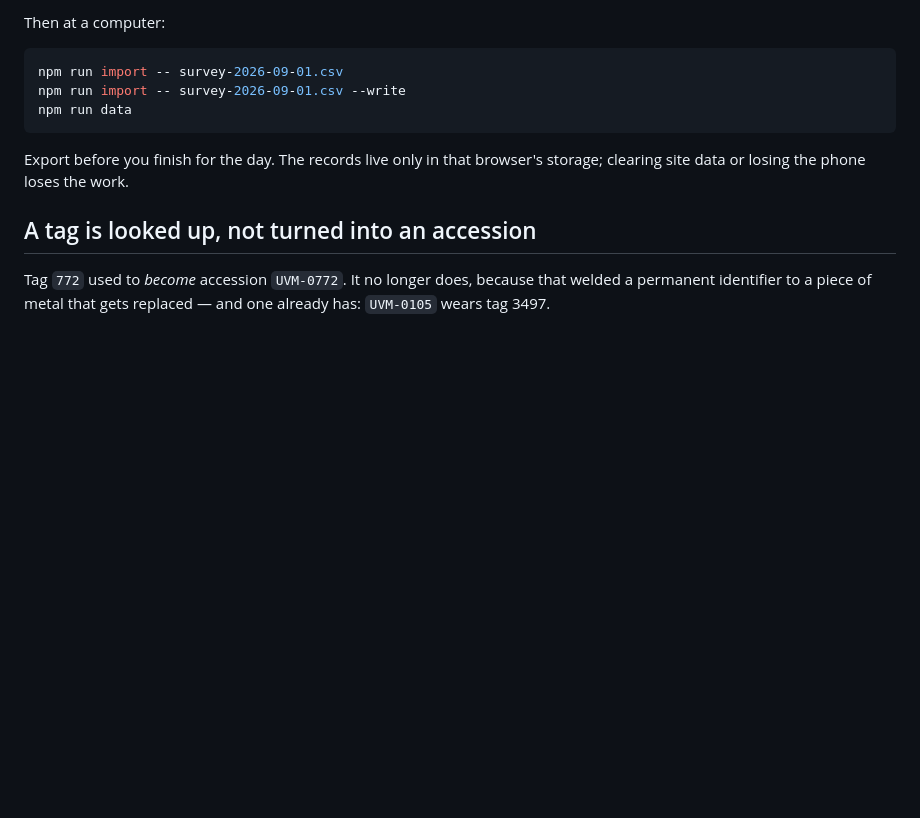
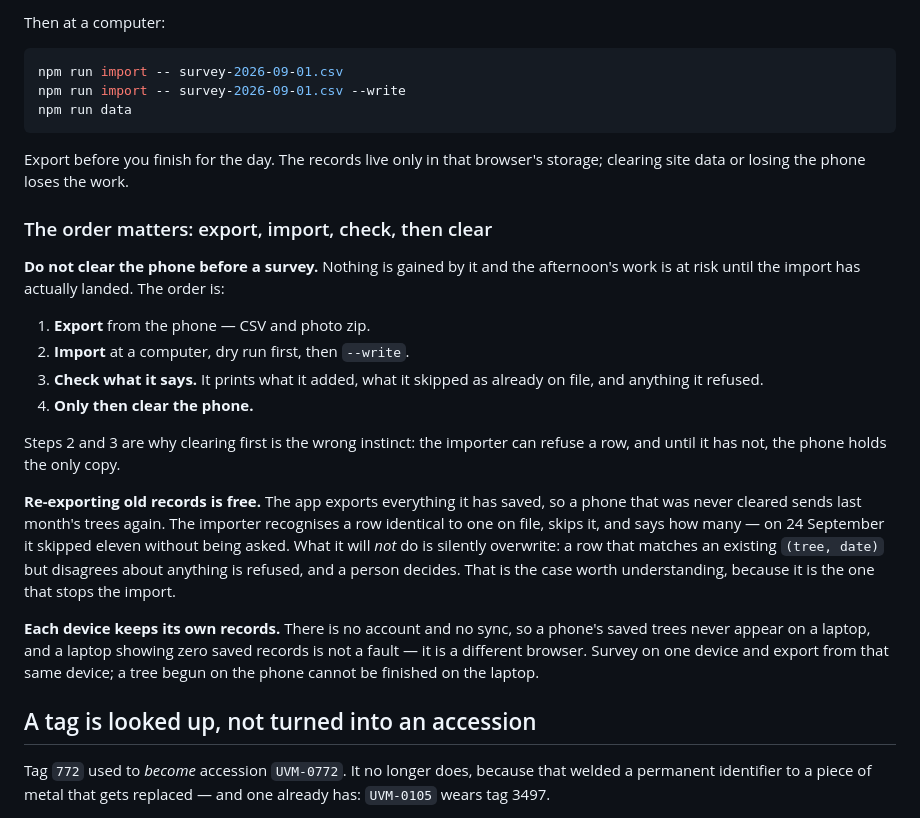
Before and after one commit to durodriguez/Florestas_VT, a Markdown page: docs/FIELD-APP.md, the part around the change. GitHub-like rendering; blank space fills up the shorter version.

Commit message:
Write down the order of a survey day
Export, import, read what the importer said, then clear the phone. The one
operational lesson from this week that existed nowhere but in a chat log.

On 24 September the phone still held every record from 1 and 22 September,
the export carried them all again, and the instinct was that it should have
been cleared before going out. It should not. Clearing first gains nothing
and risks the afternoon: until the import has landed, the phone holds the
only copy, and the importer can refuse a row.

Re-exporting old records is free — eleven were recognised and skipped that
day without being asked. What stops an import is the other case: a row that
matches a tree and date already on file but disagrees about something. That
is refused rather than merged, and a person decides. Worth understanding
before it happens in a car park.

Also records that each device keeps its own records, because a laptop
showing zero saved trees looked like a fault and is not one. No account, no
sync: survey on one device, export from that device.

Co-Authored-By: Claude Opus 5 <noreply@anthropic.com>
Claude-Session: https://claude.ai/code/session_015cxCmJMYbJeiVHdoySDGv8

```diff
--- a/docs/FIELD-APP.md
+++ b/docs/FIELD-APP.md
@@ -230,6 +230,34 @@ npm run data
 Export before you finish for the day. The records live only in that browser's
 storage; clearing site data or losing the phone loses the work.
 
+### The order matters: export, import, check, then clear
+
+**Do not clear the phone before a survey.** Nothing is gained by it and the
+afternoon's work is at risk until the import has actually landed. The order is:
+
+1. **Export** from the phone — CSV and photo zip.
+2. **Import** at a computer, dry run first, then `--write`.
+3. **Check what it says.** It prints what it added, what it skipped as already
+   on file, and anything it refused.
+4. **Only then clear the phone.**
+
+Steps 2 and 3 are why clearing first is the wrong instinct: the importer can
+refuse a row, and until it has not, the phone holds the only copy.
+
+**Re-exporting old records is free.** The app exports everything it has saved,
+so a phone that was never cleared sends last month's trees again. The importer
+recognises a row identical to one on file, skips it, and says how many — on 24
+September it skipped eleven without being asked. What it will *not* do is
+silently overwrite: a row that matches an existing `(tree, date)` but disagrees
+about anything is refused, and a person decides. That is the case worth
+understanding, because it is the one that stops the import.
+
+**Each device keeps its own records.** There is no account and no sync, so a
+phone's saved trees never appear on a laptop, and a laptop showing zero saved
+records is not a fault — it is a different browser. Survey on one device and
+export from that same device; a tree begun on the phone cannot be finished on
+the laptop.
+
 ## A tag is looked up, not turned into an accession
 
 Tag `772` used to *become* accession `UVM-0772`. It no longer does, because
```
